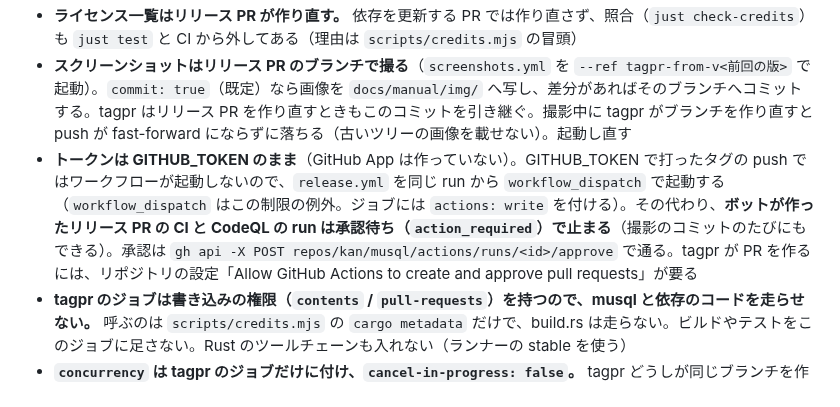
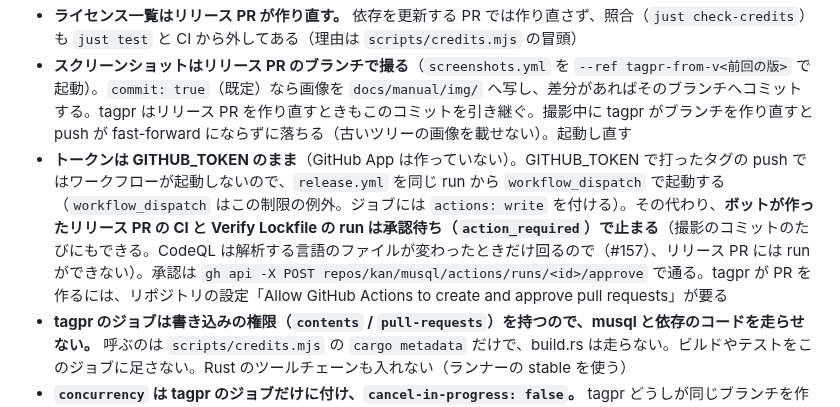
Before and after one commit to kan/musql, a Markdown page: CLAUDE.md, the part around the change. GitHub-like rendering.

Commit message:
リリース PR では CodeQL が回らないことを手順と開発ノートに書く (#158)
#157 で CodeQL は解析する言語のファイルが変わったときだけ回るようになった。
リリース PR はその種類のファイルを変えないので run ができない。承認するのは
CI と Verify Lockfile の run だけにする。


Claude-Session: https://claude.ai/code/session_01PZw9ivKrkRrYzvcGVLpVdE

Co-authored-by: Claude Opus 5.5 <noreply@anthropic.com>

```diff
--- a/CLAUDE.md
+++ b/CLAUDE.md
@@ -146,7 +146,7 @@ Windows向け MySQL クライアント。Tauri v2 + Rust backend + 静的 UI（`
 - **CHANGELOG と GitHub のリリースは tagpr に作らせない**（`changelog = false` / `release = false`）。tagpr の CHANGELOG は PR タイトルを並べるだけなので、利用者向けの説明は各 PR が書く（上の「CHANGELOG の書き方」）。Immutable releases を有効にしてあるので、tagpr がリリースを公開すると成果物を足せなくなる。ドラフトは `release.yml` の `draft` ジョブが作り、本文は `scripts/release-notes.mjs` が CHANGELOG の節から作る（同じ本文が `latest.json` の `notes` にも入る。公開後は差し替えられない）。リリース PR の本文に出る PR の一覧は `.github/release.yml` の分類に従う
 - **ライセンス一覧はリリース PR が作り直す。** 依存を更新する PR では作り直さず、照合（`just check-credits`）も `just test` と CI から外してある（理由は `scripts/credits.mjs` の冒頭）
 - **スクリーンショットはリリース PR のブランチで撮る**（`screenshots.yml` を `--ref tagpr-from-v<前回の版>` で起動）。`commit: true`（既定）なら画像を `docs/manual/img/` へ写し、差分があればそのブランチへコミットする。tagpr はリリース PR を作り直すときもこのコミットを引き継ぐ。撮影中に tagpr がブランチを作り直すと push が fast-forward にならずに落ちる（古いツリーの画像を載せない）。起動し直す
-- **トークンは GITHUB_TOKEN のまま**（GitHub App は作っていない）。GITHUB_TOKEN で打ったタグの push ではワークフローが起動しないので、`release.yml` を同じ run から `workflow_dispatch` で起動する（`workflow_dispatch` はこの制限の例外。ジョブには `actions: write` を付ける）。その代わり、**ボットが作ったリリース PR の CI と CodeQL の run は承認待ち（`action_required`）で止まる**（撮影のコミットのたびにもできる）。承認は `gh api -X POST repos/kan/musql/actions/runs/<id>/approve` で通る。tagpr が PR を作るには、リポジトリの設定「Allow GitHub Actions to create and approve pull requests」が要る
+- **トークンは GITHUB_TOKEN のまま**（GitHub App は作っていない）。GITHUB_TOKEN で打ったタグの push ではワークフローが起動しないので、`release.yml` を同じ run から `workflow_dispatch` で起動する（`workflow_dispatch` はこの制限の例外。ジョブには `actions: write` を付ける）。その代わり、**ボットが作ったリリース PR の CI と Verify Lockfile の run は承認待ち（`action_required`）で止まる**（撮影のコミットのたびにもできる。CodeQL は解析する言語のファイルが変わったときだけ回るので（#157）、リリース PR には run ができない）。承認は `gh api -X POST repos/kan/musql/actions/runs/<id>/approve` で通る。tagpr が PR を作るには、リポジトリの設定「Allow GitHub Actions to create and approve pull requests」が要る
 - **tagpr のジョブは書き込みの権限（`contents` / `pull-requests`）を持つので、musql と依存のコードを走らせない。** 呼ぶのは `scripts/credits.mjs` の `cargo metadata` だけで、build.rs は走らない。ビルドやテストをこのジョブに足さない。Rust のツールチェーンも入れない（ランナーの stable を使う）
 - **`concurrency` は tagpr のジョブだけに付け、`cancel-in-progress: false`。** tagpr どうしが同じブランチを作り直し合わないように並べず、タグを打った直後に止めて成果物の無いタグを残さないように止めない。`release` ジョブは含めない
 - **attestation の署名者は `release.yml`、source の ref はタグ（`refs/tags/vX.Y.Z`）**（#152 から。タグで dispatch するため）。#152 より前の版（v0.11.1 まで）は `workflow_call` で呼んでいたので、source の ref が `refs/heads/main` になっている。それらを検証するときは `--source-ref` にタグを渡さない
```
Also changed, not shown: 1 other file.
